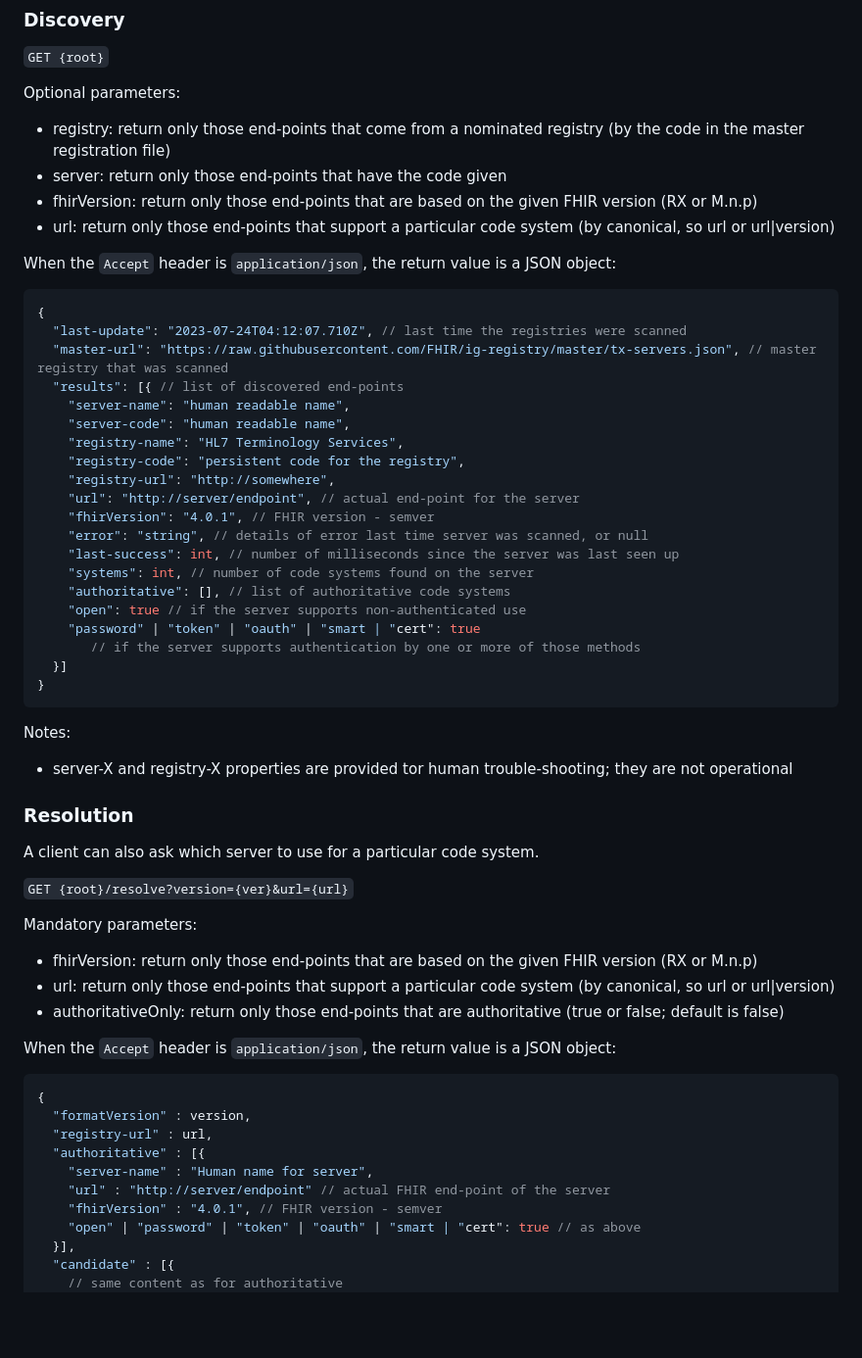
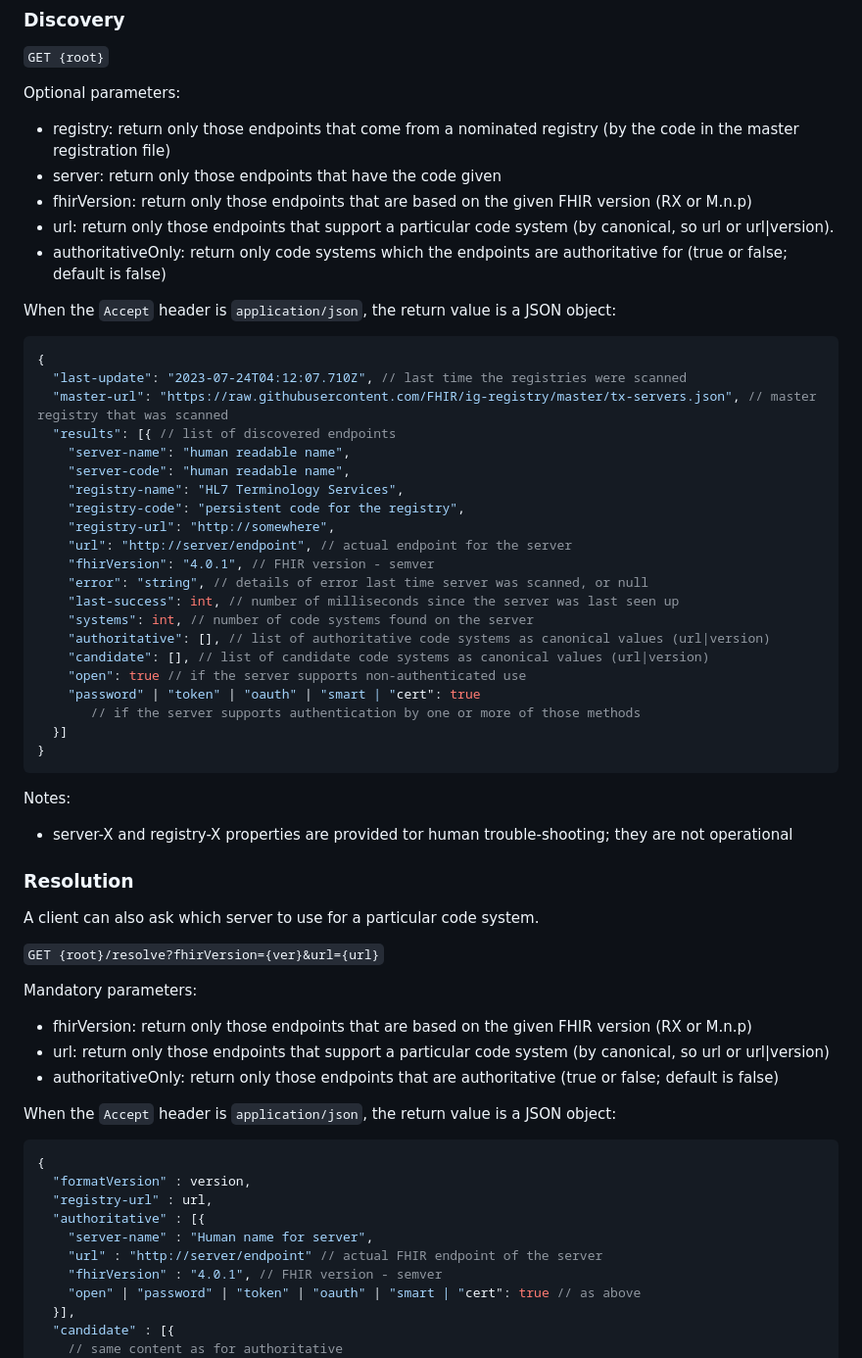
Before and after one commit to FHIR/ig-registry, a Markdown page: tx-registry-doco.md, the part around one of its changes. Shown at 98% size. GitHub-like rendering; blank space fills up the shorter version.

````diff
--- a/tx-registry-doco.md
+++ b/tx-registry-doco.md
@@ -107,10 +139,11 @@
 
 Optional parameters:
 
-* registry: return only those end-points that come from a nominated registry (by the code in the master registration file)
-* server: return only those end-points that have the code given
-* fhirVersion: return only those end-points that are based on the given FHIR version (RX or M.n.p)
-* url: return only those end-points that support a particular code system (by canonical, so url or url|version)
+* registry: return only those endpoints that come from a nominated registry (by the code in the master registration file)
+* server: return only those endpoints that have the code given
+* fhirVersion: return only those endpoints that are based on the given FHIR version (RX or M.n.p)
+* url: return only those endpoints that support a particular code system (by canonical, so url or url|version).
+* authoritativeOnly: return only code systems which the endpoints are authoritative for (true or false; default is false)
 
 When the ```Accept``` header is ```application/json```, the return value is a JSON object:
 
@@ -118,18 +151,19 @@
 {
   "last-update": "2023-07-24T04:12:07.710Z", // last time the registries were scanned
   "master-url": "https://raw.githubusercontent.com/FHIR/ig-registry/master/tx-servers.json", // master registry that was scanned
-  "results": [{ // list of discovered end-points
+  "results": [{ // list of discovered endpoints
     "server-name": "human readable name",
     "server-code": "human readable name",
     "registry-name": "HL7 Terminology Services",
     "registry-code": "persistent code for the registry",
     "registry-url": "http://somewhere",
-    "url": "http://server/endpoint", // actual end-point for the server
+    "url": "http://server/endpoint", // actual endpoint for the server
     "fhirVersion": "4.0.1", // FHIR version - semver
     "error": "string", // details of error last time server was scanned, or null
     "last-success": int, // number of milliseconds since the server was last seen up
     "systems": int, // number of code systems found on the server
-    "authoritative": [], // list of authoritative code systems
+    "authoritative": [], // list of authoritative code systems as canonical values (url|version)
+    "candidate": [], // list of candidate code systems as canonical values (url|version)
     "open": true // if the server supports non-authenticated use
     "password" | "token" | "oauth" | "smart | "cert": true
        // if the server supports authentication by one or more of those methods
@@ -145,13 +179,13 @@ Notes:
 
 A client can also ask which server to use for a particular code system.
 
-```GET {root}/resolve?version={ver}&url={url}```
+```GET {root}/resolve?fhirVersion={ver}&url={url}```
 
 Mandatory parameters:
 
-* fhirVersion: return only those end-points that are based on the given FHIR version (RX or M.n.p)
-* url: return only those end-points that support a particular code system (by canonical, so url or url|version)
-* authoritativeOnly: return only those end-points that are authoritative (true or false; default is false)
+* fhirVersion: return only those endpoints that are based on the given FHIR version (RX or M.n.p)
+* url: return only those endpoints that support a particular code system (by canonical, so url or url|version)
+* authoritativeOnly: return only those endpoints that are authoritative (true or false; default is false)
 
 When the ```Accept``` header is ```application/json```, the return value is a JSON object:
 
@@ -161,7 +195,7 @@
   "registry-url" : url,
   "authoritative" : [{
     "server-name" : "Human name for server",
-    "url" : "http://server/endpoint" // actual FHIR end-point of the server
+    "url" : "http://server/endpoint" // actual FHIR endpoint of the server
     "fhirVersion" : "4.0.1", // FHIR version - semver
     "open" | "password" | "token" | "oauth" | "smart | "cert": true // as above
   }],
````
Also changed, not shown: other parts of tx-registry-doco.md (+40 -8 lines).
